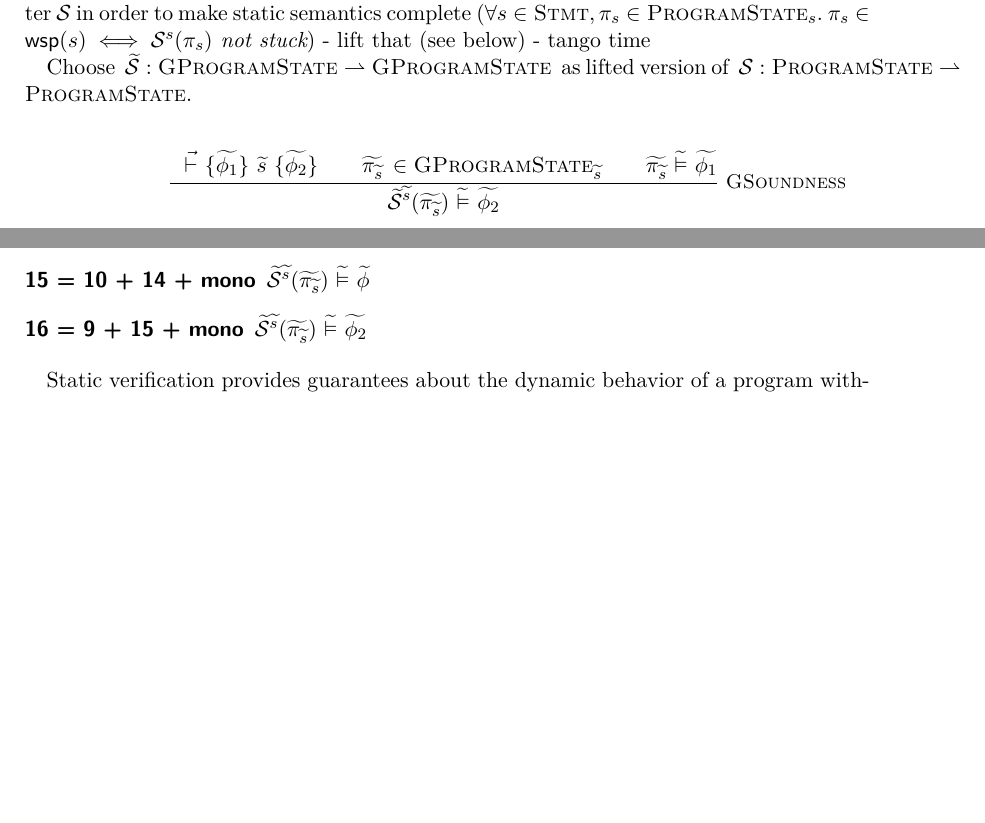
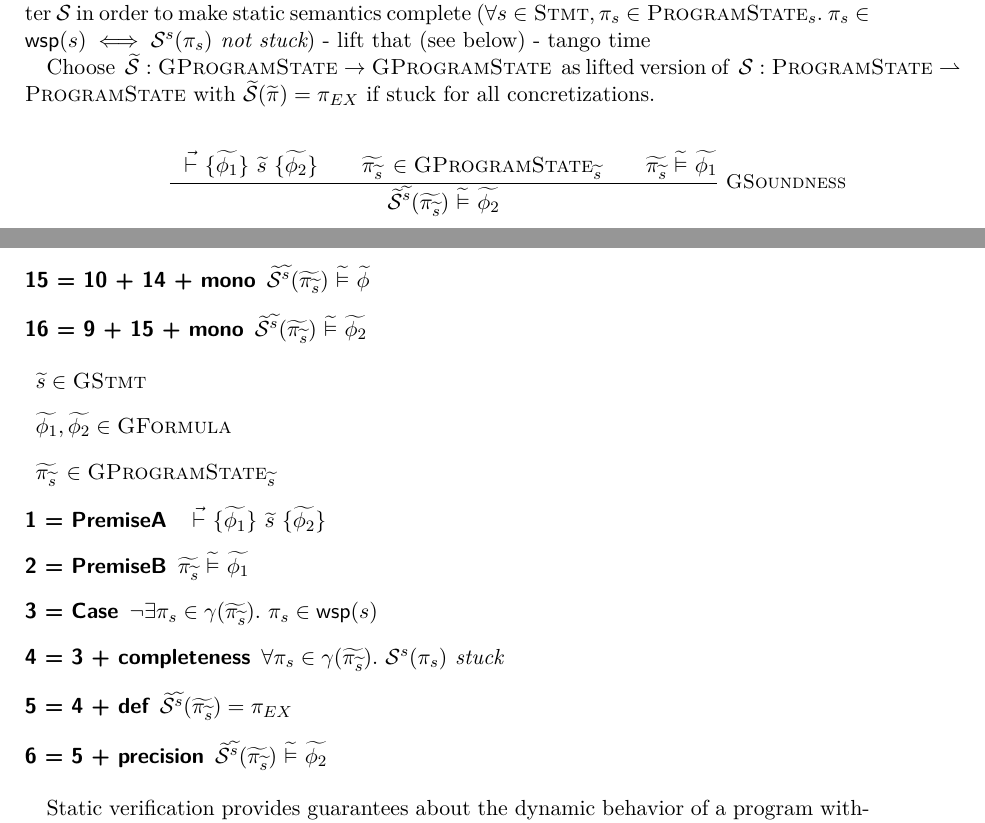
Before and after one commit to olydis/GradVerThesis, a LaTeX thesis (main.tex, which reads text/SEC-abstracting-dynamic-semantics.tex): two parts of pages 27 and 28 of 49, joined at a grey line, cut so that both start at the same text, the shorter picture padded with empty space. Compiled offline with pdfLaTeX.

Commit message:
grad dyn case 2

```diff
--- a/text/SEC-abstracting-dynamic-semantics.tex
+++ b/text/SEC-abstracting-dynamic-semantics.tex
@@ -19,7 +19,7 @@
 - lift that (see below)
 - tango time
 
-Choose ~$\gsssem : \setGProgramState \rightharpoonup \setGProgramState$~ as lifted version of ~$\sssem : \setProgramState \rightharpoonup \setProgramState$.
+Choose ~$\gsssem : \setGProgramState \rightarrow \setGProgramState$~ as lifted version of ~$\sssem : \setProgramState \rightharpoonup \setProgramState$ with $\gsssem(\grad{\pi}) = \pi_{EX}$ if stuck for all concretizations.
 
 \begin{mathpar}
     \inferrule* [Right=GSoundness]
@@ -56,6 +56,19 @@ Case $\exists \pi_s \in \gamma(\grad{\pi_{\grad{s}}}).~ \pi_s \in \wsp(s)$
     \item[14 = 13 + intro] $\evalgphiGen{\gsssem^{\grad{s}}(\grad{\pi_{\grad{s}}})}{\phi_2}$
     \item[15 = 10 + 14 + mono] $\evalgphiGen{\gsssem^{\grad{s}}(\grad{\pi_{\grad{s}}})}{\grad{\phi}}$
     \item[16 = 9 + 15 + mono] $\evalgphiGen{\gsssem^{\grad{s}}(\grad{\pi_{\grad{s}}})}{\grad{\phi_2}}$
+\end{description}
+
+
+\begin{description}
+    \item $\grad{s} \in \setGStmt$
+    \item $\grad{\phi_1}, \grad{\phi_2} \in \setGFormula$
+    \item $\grad{\pi_{\grad{s}}} \,\in \setGProgramState_{\grad{s}}$
+    \item[1 = PremiseA] $\dgthoare{~}{\grad{\phi_1}}{\grad{s}}{\grad{\phi_2}}$
+    \item[2 = PremiseB] $\evalgphiGen{\grad{\pi_{\grad{s}}}}{\grad{\phi_1}}$
+    \item[3 = Case] $\neg \exists \pi_s \in \gamma(\grad{\pi_{\grad{s}}}).~ \pi_s \in \wsp(s)$
+    \item[4 = 3 + completeness] $\forall \pi_s \in \gamma(\grad{\pi_{\grad{s}}}).~ \sssem^s(\pi_s) \textit{ stuck}$
+    \item[5 = 4 + def] $\gsssem^{\grad{s}}(\grad{\pi_{\grad{s}}}) = \pi_{EX}$
+    \item[6 = 5 + precision] $\evalgphiGen{\gsssem^{\grad{s}}(\grad{\pi_{\grad{s}}})}{\grad{\phi_2}}$
 \end{description}
 
 %% intro
```
